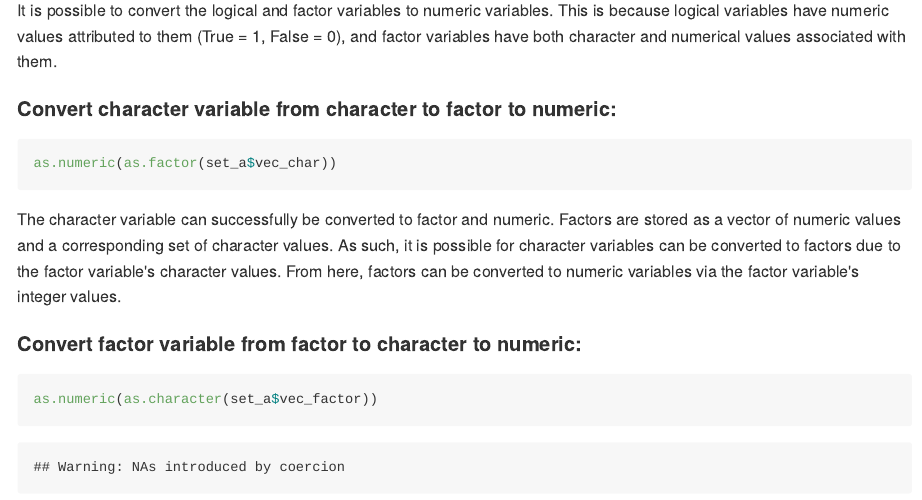
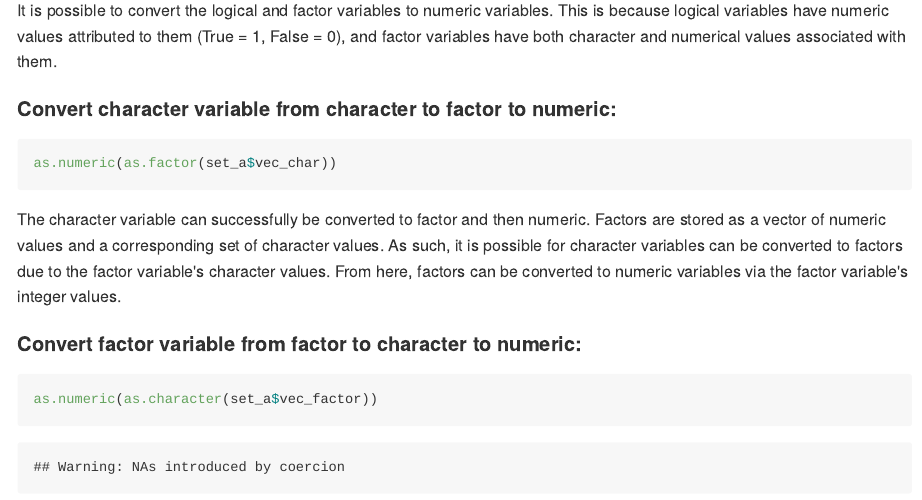
Before and after one commit to gswliu/p8105_hw1_gsl2116, an R Markdown document (p8105_hw1_gsl2116.Rmd): the page in a window 1100 px wide, from 1620 px down. The pictures show the output file p8105_hw1_gsl2116.md that the author committed with the source, drawn offline in the style of GitHub.

Commit message:
Text edit

````diff
--- a/p8105_hw1_gsl2116.Rmd
+++ b/p8105_hw1_gsl2116.Rmd
@@ -48,7 +48,7 @@ It is possible to convert the logical and factor variables to numeric variables.
 ```{r p1_convertchar, results = FALSE}
 as.numeric(as.factor(set_a$vec_char))
 ```
-The character variable can successfully be converted to factor and numeric. Factors are stored as a vector of numeric values and a corresponding set of character values. As such, it is possible for character variables can be converted to factors due to the factor variable's character values. From here, factors can be converted to numeric variables via the factor variable's integer values.
+The character variable can successfully be converted to factor and then numeric. Factors are stored as a vector of numeric values and a corresponding set of character values. As such, it is possible for character variables can be converted to factors due to the factor variable's character values. From here, factors can be converted to numeric variables via the factor variable's integer values.
 
 #### Convert factor variable from factor to character to numeric:
 ```{r p1_convertfactor, results = FALSE}
````
Also changed, not shown: p8105_hw1_gsl2116.md.
